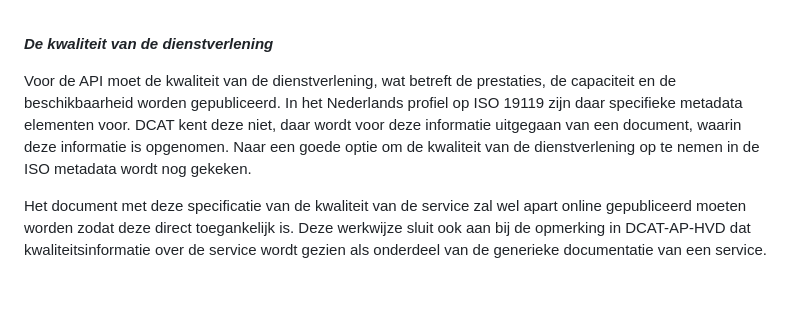
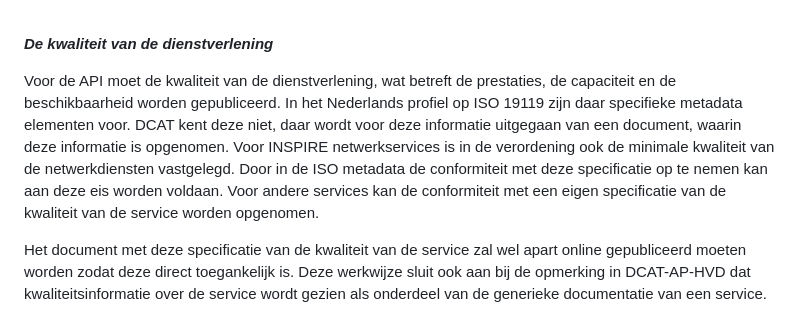
Before and after one commit to Geonovum/hvd, a Markdown page: section_004.md, the part around the change. Rendered like a GitHub page; blank space fills up the shorter version.

Commit message:
Update section_004.md
kwaliteit services

```diff
--- a/section_004.md
+++ b/section_004.md
@@ -216,7 +216,7 @@ De licentie kan zoals gebruikelijk worden opgenomen bij het element “juridisch
 
 <B><I>De kwaliteit van de dienstverlening</I></B>
 
-Voor de API moet de kwaliteit van de dienstverlening, wat betreft de prestaties, de capaciteit en de beschikbaarheid worden gepubliceerd. In het Nederlands profiel op ISO 19119 zijn daar specifieke metadata elementen voor. DCAT kent deze niet, daar wordt voor deze informatie uitgegaan van een document, waarin deze informatie is opgenomen. Naar een goede optie om de kwaliteit van de dienstverlening op te nemen in de ISO metadata wordt nog gekeken.<br/>
+Voor de API moet de kwaliteit van de dienstverlening, wat betreft de prestaties, de capaciteit en de beschikbaarheid worden gepubliceerd. In het Nederlands profiel op ISO 19119 zijn daar specifieke metadata elementen voor. DCAT kent deze niet, daar wordt voor deze informatie uitgegaan van een document, waarin deze informatie is opgenomen. Voor INSPIRE netwerkservices is in de verordening ook de minimale kwaliteit van de netwerkdiensten vastgelegd. Door in de ISO metadata de conformiteit met deze specificatie op te nemen kan aan deze eis worden voldaan. Voor andere services kan de conformiteit met een eigen specificatie van de kwaliteit van de service worden opgenomen. <br/>
 
 Het document met deze specificatie van de kwaliteit van de service zal wel apart online gepubliceerd moeten worden zodat deze direct toegankelijk is. Deze werkwijze sluit ook aan bij de opmerking in DCAT-AP-HVD dat kwaliteitsinformatie over de service wordt gezien als onderdeel van de generieke documentatie van een service.<br/>
 <br/>
```
